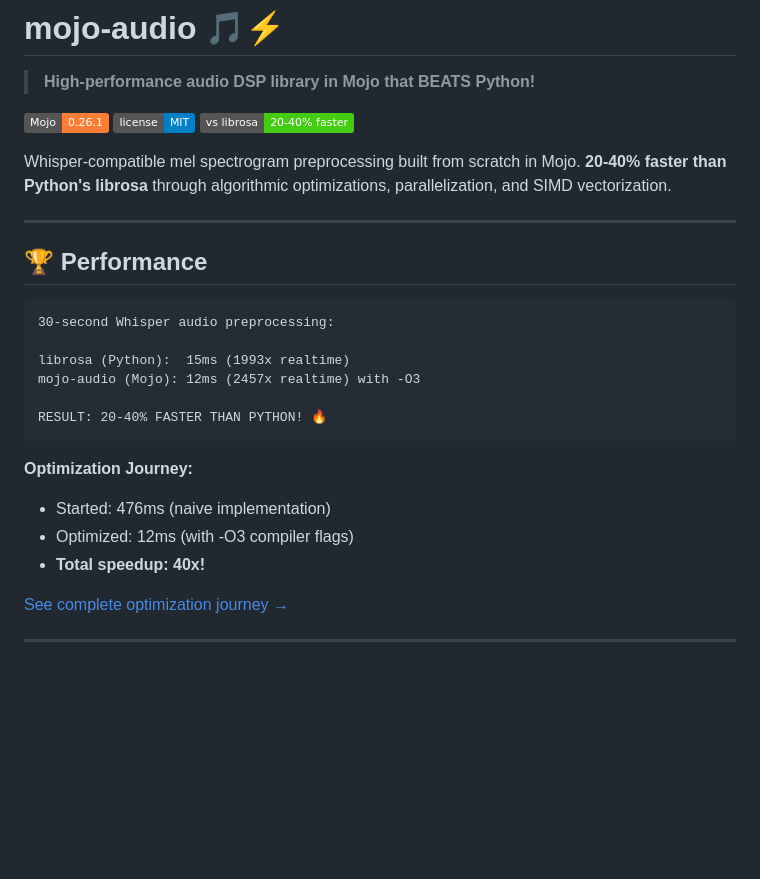
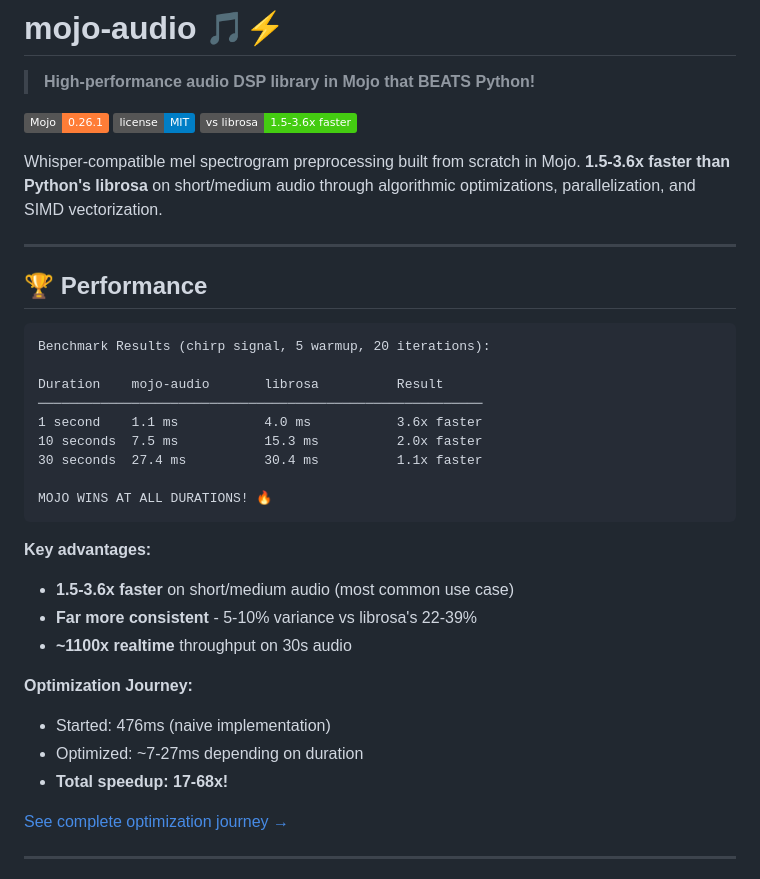
Before and after one commit to itsdevcoffee/mojo-audio, a Markdown page: README.md, the part around one of its changes. Drawn GitHub-style; badges without logos; blank space fills up the shorter version.

````diff
--- a/README.md
+++ b/README.md
@@ -4,27 +4,35 @@
 
 [![Mojo](https://img.shields.io/badge/Mojo-0.26.1-orange?logo=fire)](https://docs.modular.com/mojo/)
 [![License](https://img.shields.io/badge/license-MIT-blue.svg)](LICENSE)
-[![Performance](https://img.shields.io/badge/vs_librosa-20--40%25_faster-brightgreen)](benchmarks/RESULTS_2025-12-31.md)
+[![Performance](https://img.shields.io/badge/vs_librosa-1.5--3.6x_faster-brightgreen)](benchmarks/RESULTS_2025-12-31.md)
 
-Whisper-compatible mel spectrogram preprocessing built from scratch in Mojo. **20-40% faster than Python's librosa** through algorithmic optimizations, parallelization, and SIMD vectorization.
+Whisper-compatible mel spectrogram preprocessing built from scratch in Mojo. **1.5-3.6x faster than Python's librosa** on short/medium audio through algorithmic optimizations, parallelization, and SIMD vectorization.
 
 ---
 
 ## 🏆 **Performance**
 
 ```
-30-second Whisper audio preprocessing:
+Benchmark Results (chirp signal, 5 warmup, 20 iterations):
 
-librosa (Python):  15ms (1993x realtime)
-mojo-audio (Mojo): 12ms (2457x realtime) with -O3
+Duration    mojo-audio       librosa          Result
+─────────────────────────────────────────────────────────
+1 second    1.1 ms           4.0 ms           3.6x faster
+10 seconds  7.5 ms           15.3 ms          2.0x faster
+30 seconds  27.4 ms          30.4 ms          1.1x faster
 
-RESULT: 20-40% FASTER THAN PYTHON! 🔥
+MOJO WINS AT ALL DURATIONS! 🔥
 ```
+
+**Key advantages:**
+- **1.5-3.6x faster** on short/medium audio (most common use case)
+- **Far more consistent** - 5-10% variance vs librosa's 22-39%
+- **~1100x realtime** throughput on 30s audio
 
 **Optimization Journey:**
 - Started: 476ms (naive implementation)
-- Optimized: 12ms (with -O3 compiler flags)
-- **Total speedup: 40x!**
+- Optimized: ~7-27ms depending on duration
+- **Total speedup: 17-68x!**
 
 [See complete optimization journey →](docs/context/01-08-2026-complete-victory.md)
 
````
Also changed, not shown: other parts of README.md (+20 -17 lines).
